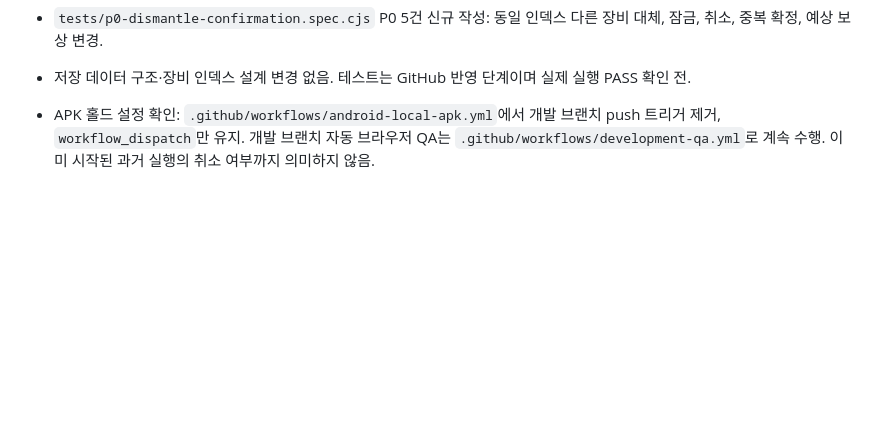
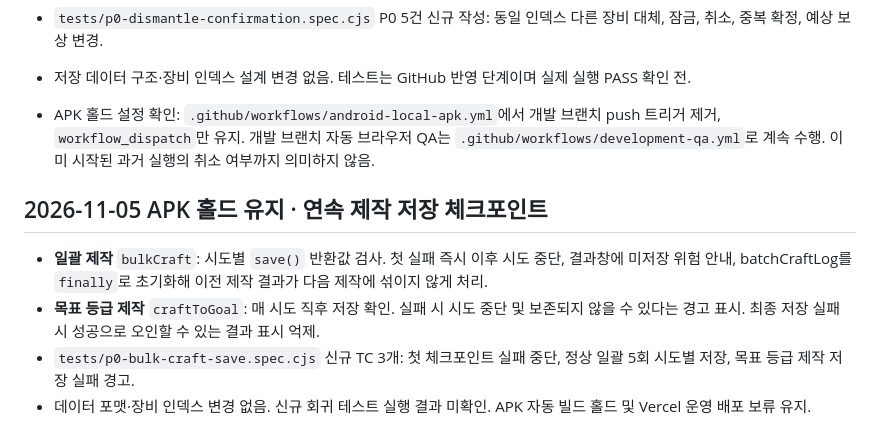
Before and after one commit to leegh-prj/dungeon-forge, a Markdown page: docs/qa-run-001.md, the part around the change. GitHub-like rendering; blank space fills up the shorter version.

Commit message:
docs(qa): record save-failure halts for bulk and target crafting while APK remains paused

```diff
--- a/docs/qa-run-001.md
+++ b/docs/qa-run-001.md
@@ -109,3 +109,9 @@ GitHub 원격 저장소 clone 시 DNS 연결 실패로 로컬 실행 환경 구
 - 저장 데이터 구조·장비 인덱스 설계 변경 없음. 테스트는 GitHub 반영 단계이며 실제 실행 PASS 확인 전.
 
 - APK 홀드 설정 확인: `.github/workflows/android-local-apk.yml`에서 개발 브랜치 push 트리거 제거, `workflow_dispatch`만 유지. 개발 브랜치 자동 브라우저 QA는 `.github/workflows/development-qa.yml`로 계속 수행. 이미 시작된 과거 실행의 취소 여부까지 의미하지 않음.
+
+## 2026-11-05 APK 홀드 유지 · 연속 제작 저장 체크포인트
+- **일괄 제작** `bulkCraft`: 시도별 `save()` 반환값 검사. 첫 실패 즉시 이후 시도 중단, 결과창에 미저장 위험 안내, batchCraftLog를 `finally`로 초기화해 이전 제작 결과가 다음 제작에 섞이지 않게 처리.
+- **목표 등급 제작** `craftToGoal`: 매 시도 직후 저장 확인. 실패 시 시도 중단 및 보존되지 않을 수 있다는 경고 표시. 최종 저장 실패 시 성공으로 오인할 수 있는 결과 표시 억제.
+- `tests/p0-bulk-craft-save.spec.cjs` 신규 TC 3개: 첫 체크포인트 실패 중단, 정상 일괄 5회 시도별 저장, 목표 등급 제작 저장 실패 경고.
+- 데이터 포맷·장비 인덱스 변경 없음. 신규 회귀 테스트 실행 결과 미확인. APK 자동 빌드 홀드 및 Vercel 운영 배포 보류 유지.
```
